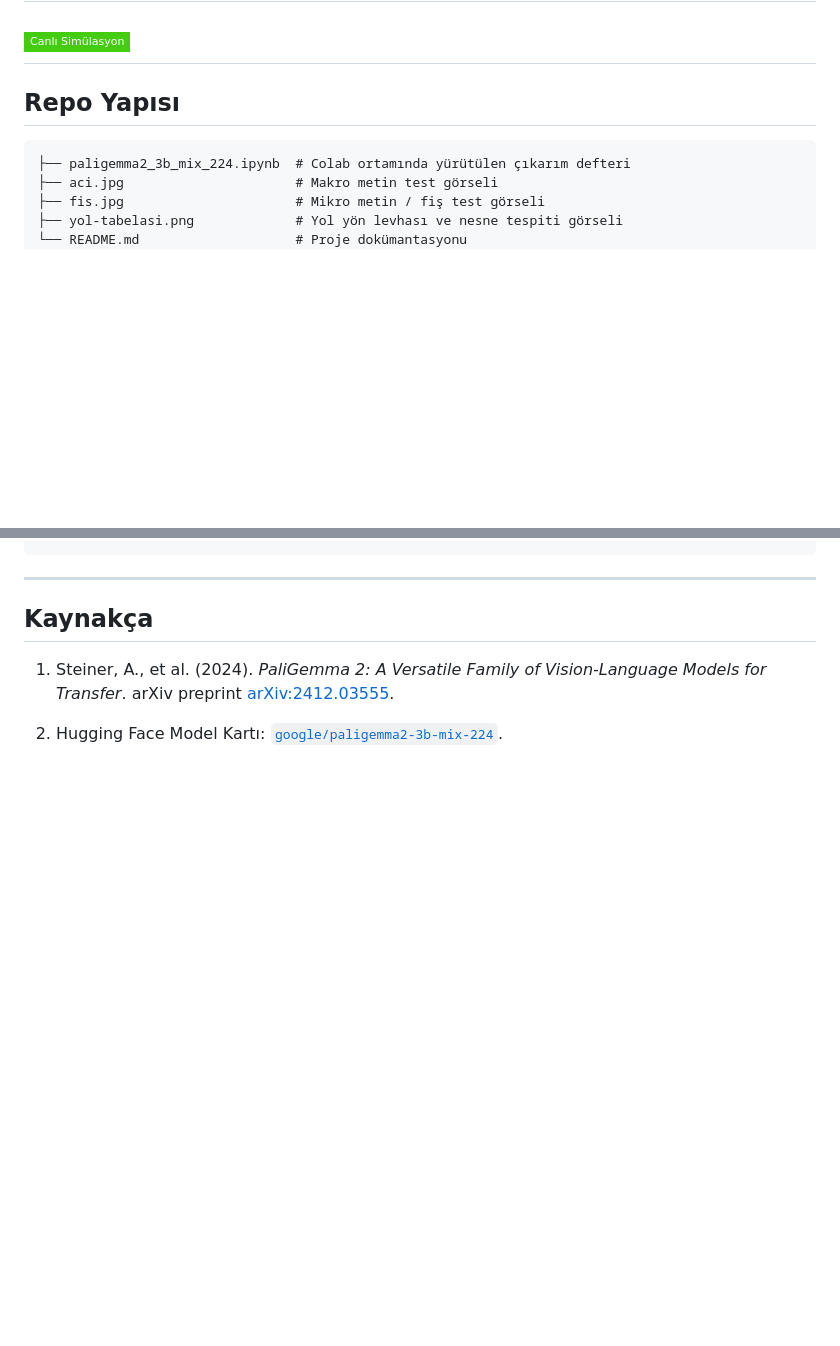
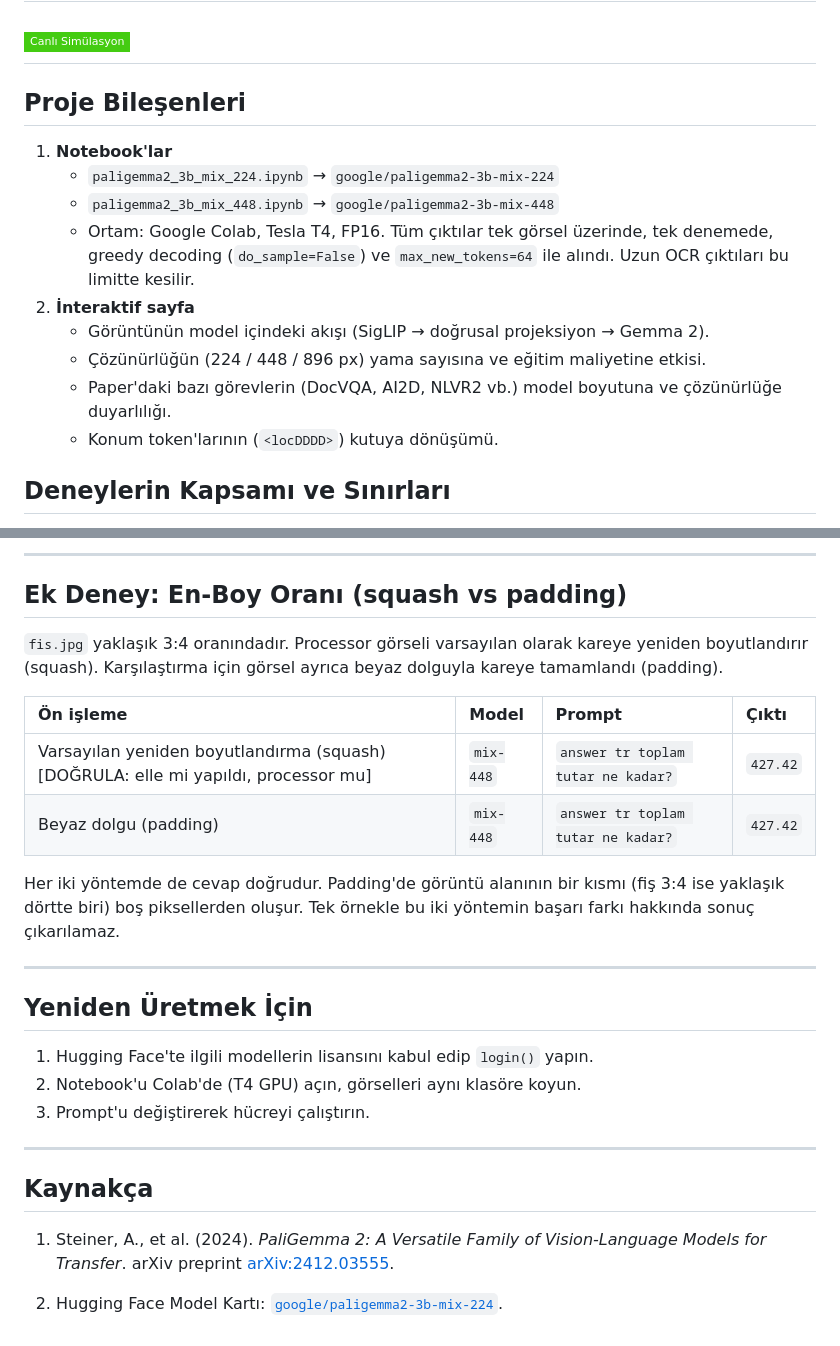
Before and after one commit to Sevval12345/paligemma2-analysis-and-experiments, a Markdown page: README.md, 2 parts joined by grey strips. Drawn GitHub-style; badges without logos; blank space fills up the shorter version.

Commit message:
Update README.md
Added interactive visualization section and updated project components.

````diff
--- a/README.md
+++ b/README.md
@@ -74,11 +7,17 @@ Dikey ve dar market fişi (`fis.jpg`), `mix-448` modeline iki farklı ön işlem
 [![Canlı Simülasyon](https://img.shields.io/badge/Canlı%20Simülasyon-brightgreen?style=flat-square&logo=github)](https://sevval12345.github.io/paligemma2-analysis-and-experiments/)
 ---
 
-## Repo Yapısı
-```
-├── paligemma2_3b_mix_224.ipynb  # Colab ortamında yürütülen çıkarım defteri
-├── aci.jpg                      # Makro metin test görseli
-├── fis.jpg                      # Mikro metin / fiş test görseli
-├── yol-tabelasi.png             # Yol yön levhası ve nesne tespiti görseli
-└── README.md                    # Proje dokümantasyonu
-```
+## Proje Bileşenleri
+
+1. **Notebook'lar**
+   - `paligemma2_3b_mix_224.ipynb` → `google/paligemma2-3b-mix-224`
+   - `paligemma2_3b_mix_448.ipynb` → `google/paligemma2-3b-mix-448`
+   - Ortam: Google Colab, Tesla T4, FP16. Tüm çıktılar tek görsel üzerinde, tek denemede, greedy decoding (`do_sample=False`) ve `max_new_tokens=64` ile alındı. Uzun OCR çıktıları bu limitte kesilir.
+2. **İnteraktif sayfa**
+   - Görüntünün model içindeki akışı (SigLIP → doğrusal projeksiyon → Gemma 2).
+   - Çözünürlüğün (224 / 448 / 896 px) yama sayısına ve eğitim maliyetine etkisi.
+   - Paper'daki bazı görevlerin (DocVQA, AI2D, NLVR2 vb.) model boyutuna ve çözünürlüğe duyarlılığı.
+   - Konum token'larının (`<locDDDD>`) kutuya dönüşümü.
+
+## Deneylerin Kapsamı ve Sınırları
+
@@ -85,3 +77,24 @@ Dikey ve dar market fişi (`fis.jpg`), `mix-448` modeline iki farklı ön işlem
+---
+
+## Ek Deney: En-Boy Oranı (squash vs padding)
+
+`fis.jpg` yaklaşık 3:4 oranındadır. Processor görseli varsayılan olarak kareye yeniden boyutlandırır (squash). Karşılaştırma için görsel ayrıca beyaz dolguyla kareye tamamlandı (padding).
+
+| Ön işleme | Model | Prompt | Çıktı |
+| :--- | :--- | :--- | :--- |
+| Varsayılan yeniden boyutlandırma (squash) [DOĞRULA: elle mi yapıldı, processor mu] | `mix-448` | `answer tr toplam tutar ne kadar?` | `427.42` |
+| Beyaz dolgu (padding) | `mix-448` | `answer tr toplam tutar ne kadar?` | `427.42` |
+
+Her iki yöntemde de cevap doğrudur. Padding'de görüntü alanının bir kısmı (fiş 3:4 ise yaklaşık dörtte biri) boş piksellerden oluşur. Tek örnekle bu iki yöntemin başarı farkı hakkında sonuç çıkarılamaz.
+
+---
+
+## Yeniden Üretmek İçin
+
+1. Hugging Face'te ilgili modellerin lisansını kabul edip `login()` yapın.
+2. Notebook'u Colab'de (T4 GPU) açın, görselleri aynı klasöre koyun.
+3. Prompt'u değiştirerek hücreyi çalıştırın.
+
 ---
 
 ## Kaynakça
````
Also changed, not shown: other parts of README.md (+53 -67 lines).
